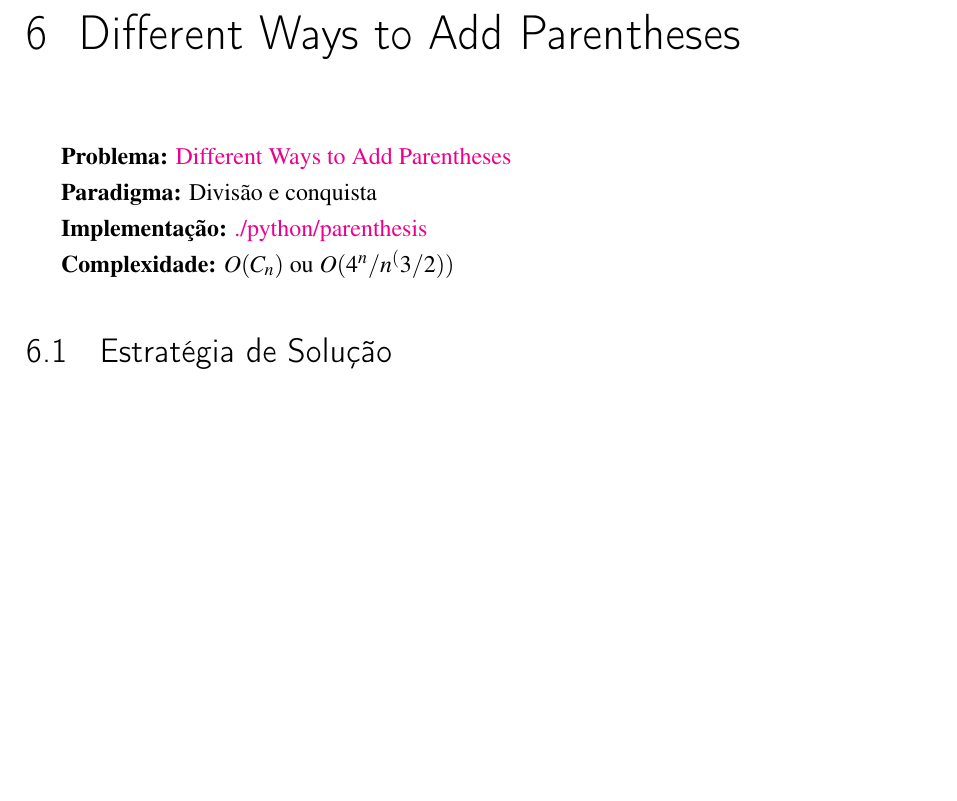
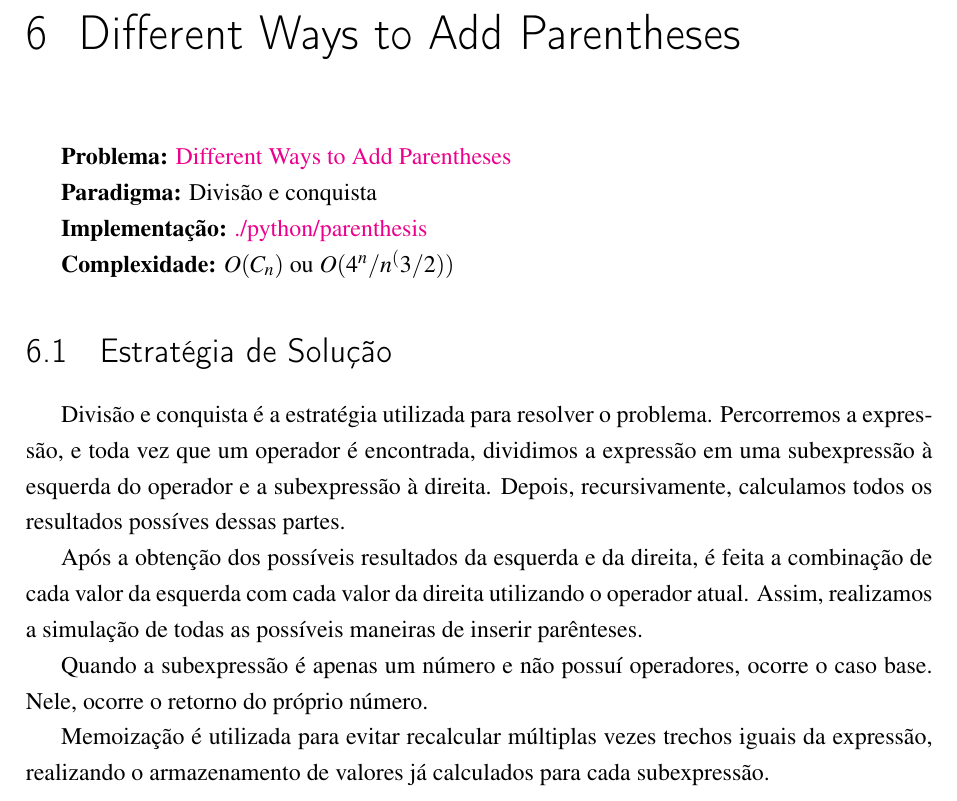
Before and after one commit to BccMaterial/AA-Trabalho, a LaTeX thesis (docs/documento.tex): part of page 10 of 10, cut so that both start at the same text, the shorter picture padded with empty space. Compiled offline with pdfLaTeX.

Commit message:
adds text in Estratégia de Solução

```diff
--- a/docs/documento.tex
+++ b/docs/documento.tex
@@ -170,6 +170,15 @@ A restrição fundamental do problema diz que, sempre que o veículo interceptar
 \textbf{Complexidade:} $O(C_n)$ ou $O(4^n / n^(3/2))$
 
 \section{Estratégia de Solução}
+Divisão e conquista é a estratégia utilizada para resolver o problema. Percorremos a expressão, e toda vez que um operador é encontrada, dividimos a expressão em uma subexpressão à esquerda do operador e a subexpressão à direita. Depois, recursivamente, calculamos todos os resultados possíves dessas partes.
+
+Após a obtenção dos possíveis resultados da esquerda e da direita, é feita a combinação de cada valor da esquerda com cada valor da direita utilizando o operador atual. Assim, realizamos a simulação de todas as possíveis maneiras de inserir parênteses.
+
+Quando a subexpressão é apenas um número e não possuí operadores, ocorre o caso base. Nele, ocorre o retorno do próprio número.
+
+Memoização é utilizada para evitar recalcular múltiplas vezes trechos iguais da expressão, realizando o armazenamento de valores já calculados para cada subexpressão.
+
+
 
 
 \end{document}
```
